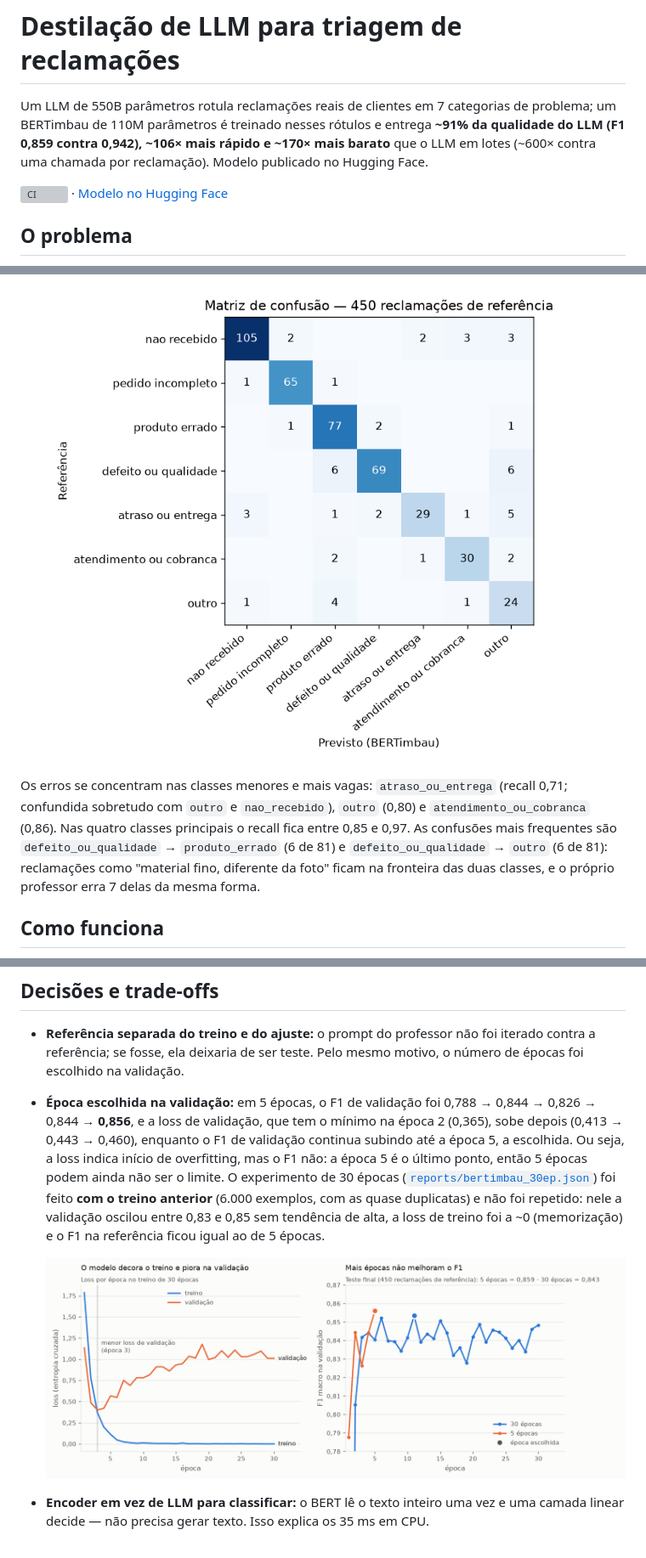
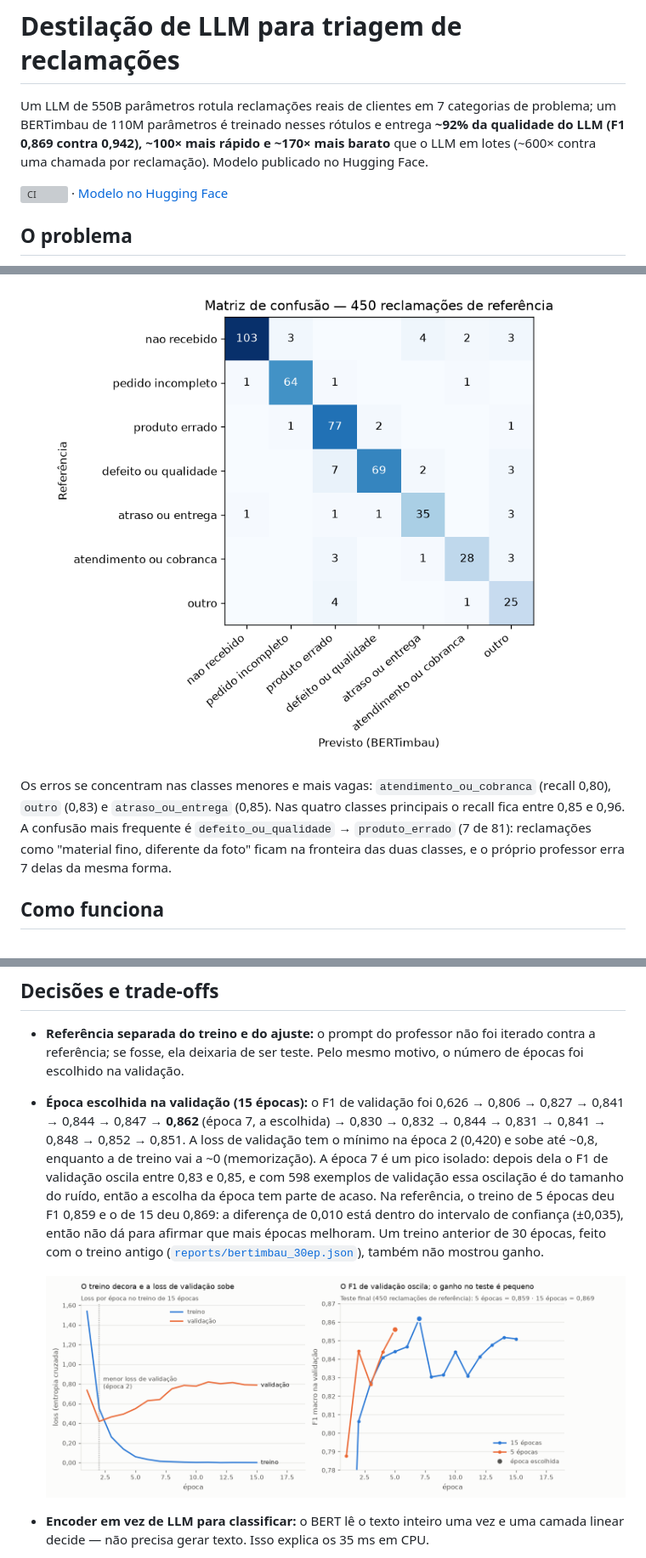
Before and after one commit to krosct/project-nov26-p4-destilacao, a Markdown page: README.md, 3 parts joined by grey strips. Shown at 85% size. GitHub-like rendering; pictures changed too: reports/epocas.png, reports/matriz_confusao.png; grey boxes are pictures that could not be loaded.

Commit message:
atualiza o P4 com o treino de 15 épocas e remede a latência

```diff
--- a/README.md
+++ b/README.md
@@ -1,6 +1,6 @@
 # Destilação de LLM para triagem de reclamações
 
-Um LLM de 550B parâmetros rotula reclamações reais de clientes em 7 categorias de problema; um BERTimbau de 110M parâmetros é treinado nesses rótulos e entrega **~91% da qualidade do LLM (F1 0,859 contra 0,942), ~106× mais rápido e ~170× mais barato** que o LLM em lotes (~600× contra uma chamada por reclamação). Modelo publicado no Hugging Face.
+Um LLM de 550B parâmetros rotula reclamações reais de clientes em 7 categorias de problema; um BERTimbau de 110M parâmetros é treinado nesses rótulos e entrega **~92% da qualidade do LLM (F1 0,869 contra 0,942), ~100× mais rápido e ~170× mais barato** que o LLM em lotes (~600× contra uma chamada por reclamação). Modelo publicado no Hugging Face.
 
 [![CI](https://github.com/krosct/project-nov26-p4-destilacao/actions/workflows/ci.yml/badge.svg)](https://github.com/krosct/project-nov26-p4-destilacao/actions/workflows/ci.yml) · [Modelo no Hugging Face](https://huggingface.co/trebuchetly/bertimbau-triagem-reclamacoes)
 
@@ -27,7 +27,7 @@ Avaliação em **450 reclamações de referência**, separadas antes de tudo e n
 
 ![Matriz de confusão](reports/matriz_confusao.png)
 
-Os erros se concentram nas classes menores e mais vagas: `atraso_ou_entrega` (recall 0,71; confundida sobretudo com `outro` e `nao_recebido`), `outro` (0,80) e `atendimento_ou_cobranca` (0,86). Nas quatro classes principais o recall fica entre 0,85 e 0,97. As confusões mais frequentes são `defeito_ou_qualidade` → `produto_errado` (6 de 81) e `defeito_ou_qualidade` → `outro` (6 de 81): reclamações como "material fino, diferente da foto" ficam na fronteira das duas classes, e o próprio professor erra 7 delas da mesma forma.
+Os erros se concentram nas classes menores e mais vagas: `atendimento_ou_cobranca` (recall 0,80), `outro` (0,83) e `atraso_ou_entrega` (0,85). Nas quatro classes principais o recall fica entre 0,85 e 0,96. A confusão mais frequente é `defeito_ou_qualidade` → `produto_errado` (7 de 81): reclamações como "material fino, diferente da foto" ficam na fronteira das duas classes, e o próprio professor erra 7 delas da mesma forma.
 
 ## Como funciona
 
@@ -73,5 +73,5 @@ clf("Comprei 2 unidades e só veio uma na caixa.")
 ## Decisões e trade-offs
 
 - **Referência separada do treino e do ajuste:** o prompt do professor não foi iterado contra a referência; se fosse, ela deixaria de ser teste. Pelo mesmo motivo, o número de épocas foi escolhido na validação.
-- **Época escolhida na validação:** em 5 épocas, o F1 de validação foi 0,788 → 0,844 → 0,826 → 0,844 → **0,856**, e a loss de validação, que tem o mínimo na época 2 (0,365), sobe depois (0,413 → 0,443 → 0,460), enquanto o F1 de validação continua subindo até a época 5, a escolhida. Ou seja, a loss indica início de overfitting, mas o F1 não: a época 5 é o último ponto, então 5 épocas podem ainda não ser o limite. O experimento de 30 épocas ([`reports/bertimbau_30ep.json`](reports/bertimbau_30ep.json)) foi feito **com o treino anterior** (6.000 exemplos, com as quase duplicatas) e não foi repetido: nele a validação oscilou entre 0,83 e 0,85 sem tendência de alta, a loss de treino foi a ~0 (memorização) e o F1 na referência ficou igual ao de 5 épocas.
+- **Época escolhida na validação (15 épocas):** o F1 de validação foi 0,626 → 0,806 → 0,827 → 0,841 → 0,844 → 0,847 → **0,862** (época 7, a escolhida) → 0,830 → 0,832 → 0,844 → 0,831 → 0,841 → 0,848 → 0,852 → 0,851. A loss de validação tem o mínimo na época 2 (0,420) e sobe até ~0,8, enquanto a de treino vai a ~0 (memorização). A época 7 é um pico isolado: depois dela o F1 de validação oscila entre 0,83 e 0,85, e com 598 exemplos de validação essa oscilação é do tamanho do ruído, então a escolha da época tem parte de acaso. Na referência, o treino de 5 épocas deu F1 0,859 e o de 15 deu 0,869: a diferença de 0,010 está dentro do intervalo de confiança (±0,035), então não dá para afirmar que mais épocas melhoram. Um treino anterior de 30 épocas, feito com o treino antigo ([`reports/bertimbau_30ep.json`](reports/bertimbau_30ep.json)), também não mostrou ganho.
 
```
Also changed, not shown: other parts of README.md (+6 -6 lines), 6 other files.
